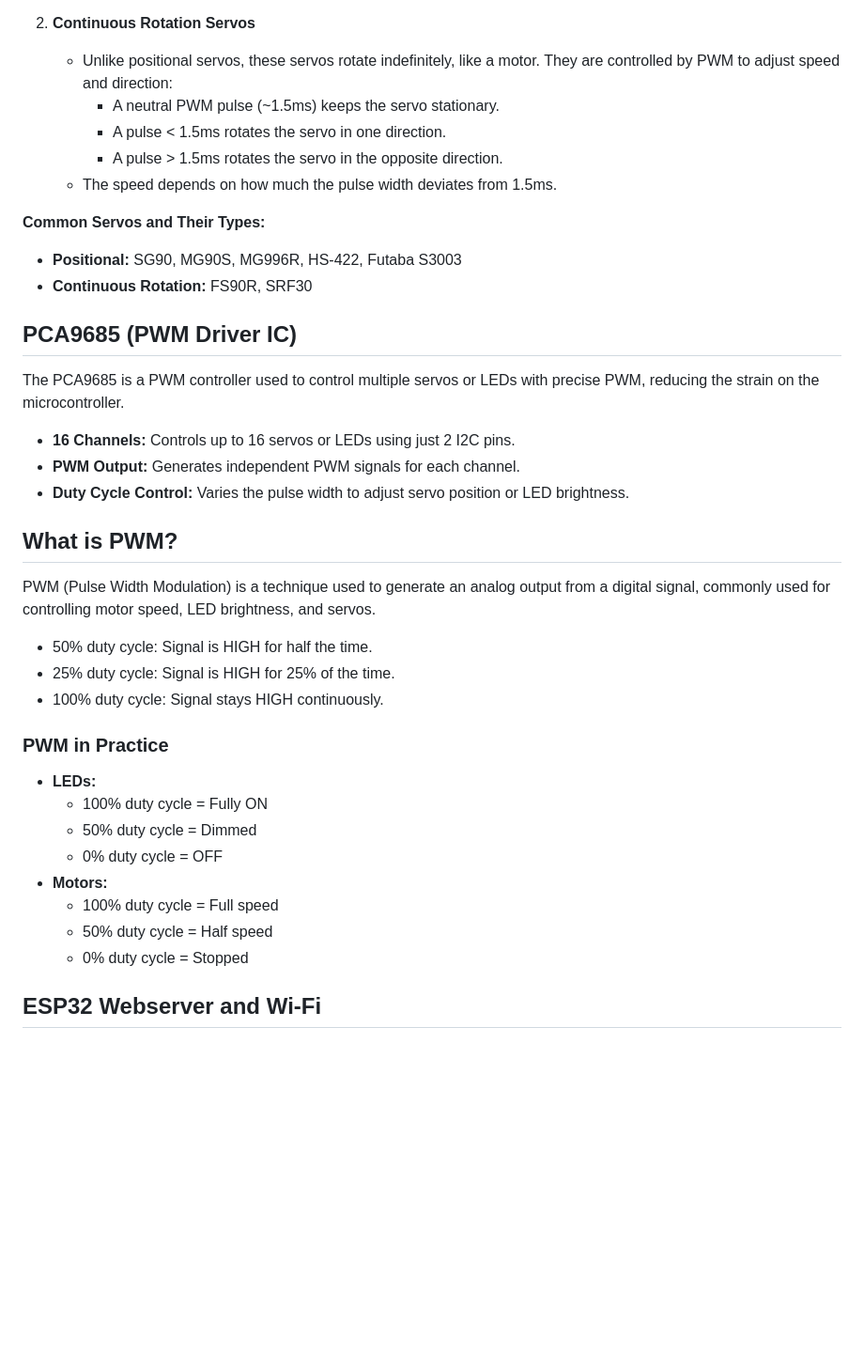
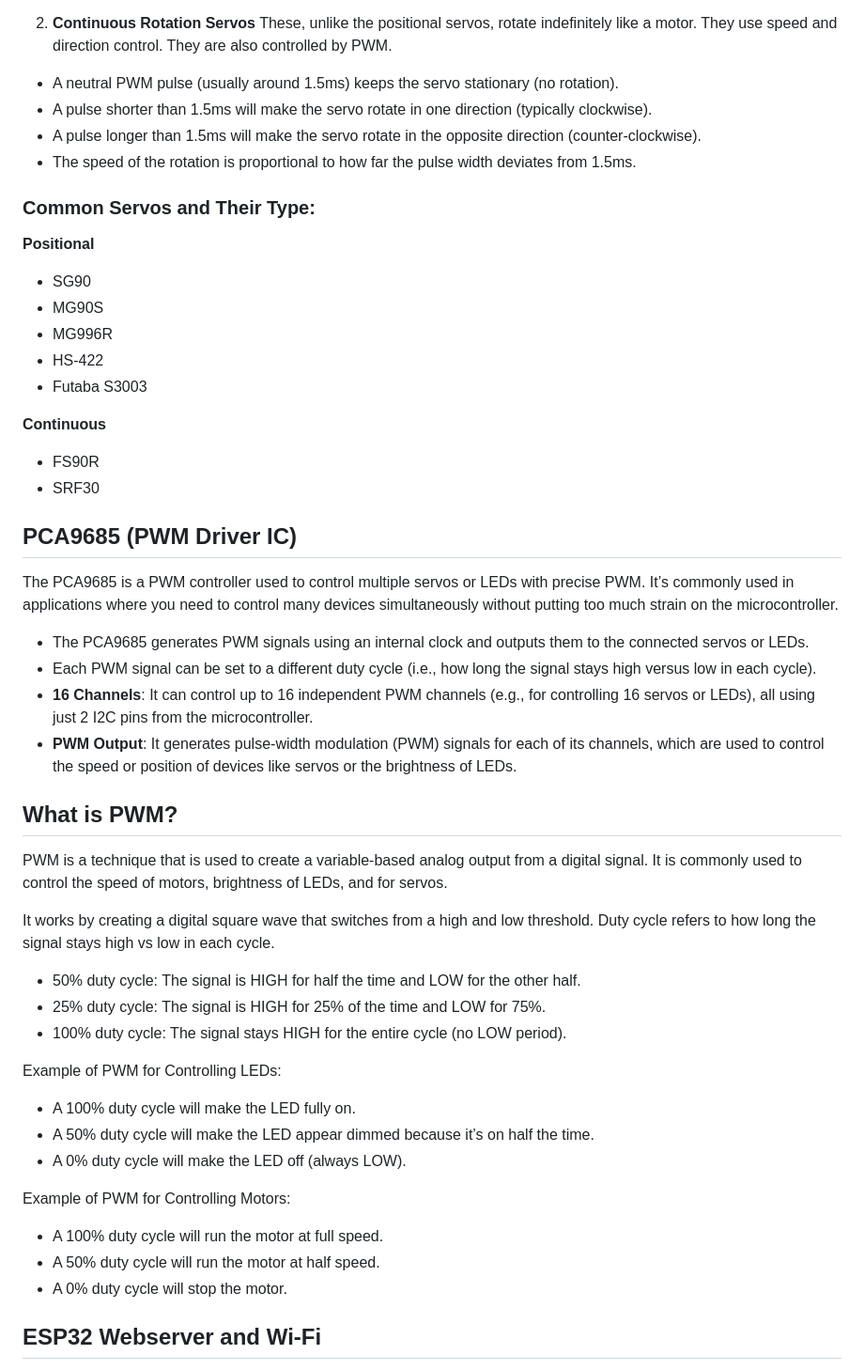
Before and after one commit to AlexN0va/RoboArm, a Markdown page: README.md, the part around one of its changes. Shown at 94% size. GitHub-like rendering; blank space fills up the shorter version.

```diff
--- a/README.md
+++ b/README.md
@@ -51,36 +52,47 @@ There are different types of servos, each serving a specific function:
 
 2. **Continuous Rotation Servos**
-   - Unlike positional servos, these servos rotate indefinitely, like a motor. They are controlled by PWM to adjust speed and direction:
-     - A neutral PWM pulse (~1.5ms) keeps the servo stationary.
-     - A pulse < 1.5ms rotates the servo in one direction.
-     - A pulse > 1.5ms rotates the servo in the opposite direction.
-   - The speed depends on how much the pulse width deviates from 1.5ms.
+These, unlike the positional servos, rotate indefinitely like a motor. They use speed and direction control. They are also controlled by PWM.
+- A neutral PWM pulse (usually around 1.5ms) keeps the servo stationary (no rotation).
+- A pulse shorter than 1.5ms will make the servo rotate in one direction (typically clockwise).
+- A pulse longer than 1.5ms will make the servo rotate in the opposite direction (counter-clockwise).
+- The speed of the rotation is proportional to how far the pulse width deviates from 1.5ms.
 
-**Common Servos and Their Types:**
-- **Positional:** SG90, MG90S, MG996R, HS-422, Futaba S3003
-- **Continuous Rotation:** FS90R, SRF30
+### Common Servos and Their Type:
+**Positional**
+- SG90
+- MG90S
+- MG996R
+- HS-422
+- Futaba S3003
+
+**Continuous**
+- FS90R
+- SRF30
 
 ## PCA9685 (PWM Driver IC)
-The PCA9685 is a PWM controller used to control multiple servos or LEDs with precise PWM, reducing the strain on the microcontroller.
-- **16 Channels:** Controls up to 16 servos or LEDs using just 2 I2C pins.
-- **PWM Output:** Generates independent PWM signals for each channel.
-- **Duty Cycle Control:** Varies the pulse width to adjust servo position or LED brightness.
+The PCA9685 is a PWM controller used to control multiple servos or LEDs with precise PWM. It’s commonly used in applications where you need to control many devices simultaneously without putting too much strain on the microcontroller.
+- The PCA9685 generates PWM signals using an internal clock and outputs them to the connected servos or LEDs.
+- Each PWM signal can be set to a different duty cycle (i.e., how long the signal stays high versus low in each cycle).
+- **16 Channels**: It can control up to 16 independent PWM channels (e.g., for controlling 16 servos or LEDs), all using just 2 I2C pins from the microcontroller.
+- **PWM Output**: It generates pulse-width modulation (PWM) signals for each of its channels, which are used to control the speed or position of devices like servos or the brightness of LEDs.
 
 ## What is PWM?
-PWM (Pulse Width Modulation) is a technique used to generate an analog output from a digital signal, commonly used for controlling motor speed, LED brightness, and servos.
-- 50% duty cycle: Signal is HIGH for half the time.
-- 25% duty cycle: Signal is HIGH for 25% of the time.
-- 100% duty cycle: Signal stays HIGH continuously.
+PWM is a technique that is used to create a variable-based analog output from a digital signal. It is commonly used to control the speed of motors, brightness of LEDs, and for servos.
 
-### PWM in Practice
-- **LEDs:**
-  - 100% duty cycle = Fully ON
-  - 50% duty cycle = Dimmed
-  - 0% duty cycle = OFF
-- **Motors:**
-  - 100% duty cycle = Full speed
-  - 50% duty cycle = Half speed
-  - 0% duty cycle = Stopped
+It works by creating a digital square wave that switches from a high and low threshold. Duty cycle refers to how long the signal stays high vs low in each cycle.
+- 50% duty cycle: The signal is HIGH for half the time and LOW for the other half.
+- 25% duty cycle: The signal is HIGH for 25% of the time and LOW for 75%.
+- 100% duty cycle: The signal stays HIGH for the entire cycle (no LOW period).
+
+Example of PWM for Controlling LEDs:
+- A 100% duty cycle will make the LED fully on.
+- A 50% duty cycle will make the LED appear dimmed because it’s on half the time.
+- A 0% duty cycle will make the LED off (always LOW).
+
+Example of PWM for Controlling Motors:
+- A 100% duty cycle will run the motor at full speed.
+- A 50% duty cycle will run the motor at half speed.
+- A 0% duty cycle will stop the motor.
 
 ## ESP32 Webserver and Wi-Fi
 When we connect our ESP32 to Wi-Fi, the router assigns it a local (private) IP address. This address is accessible only within the local network.
```
Also changed, not shown: other parts of README.md (+21 -20 lines).
